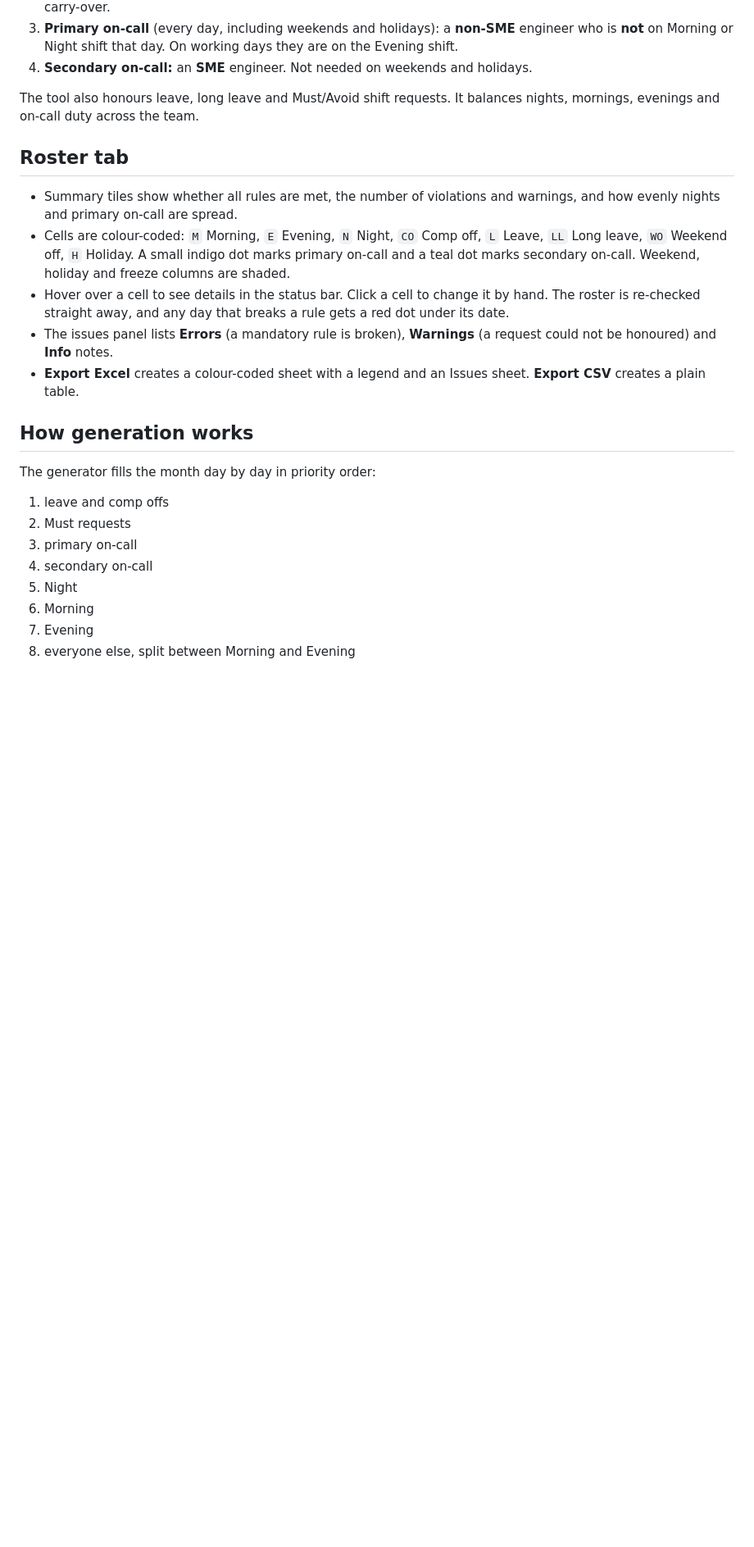
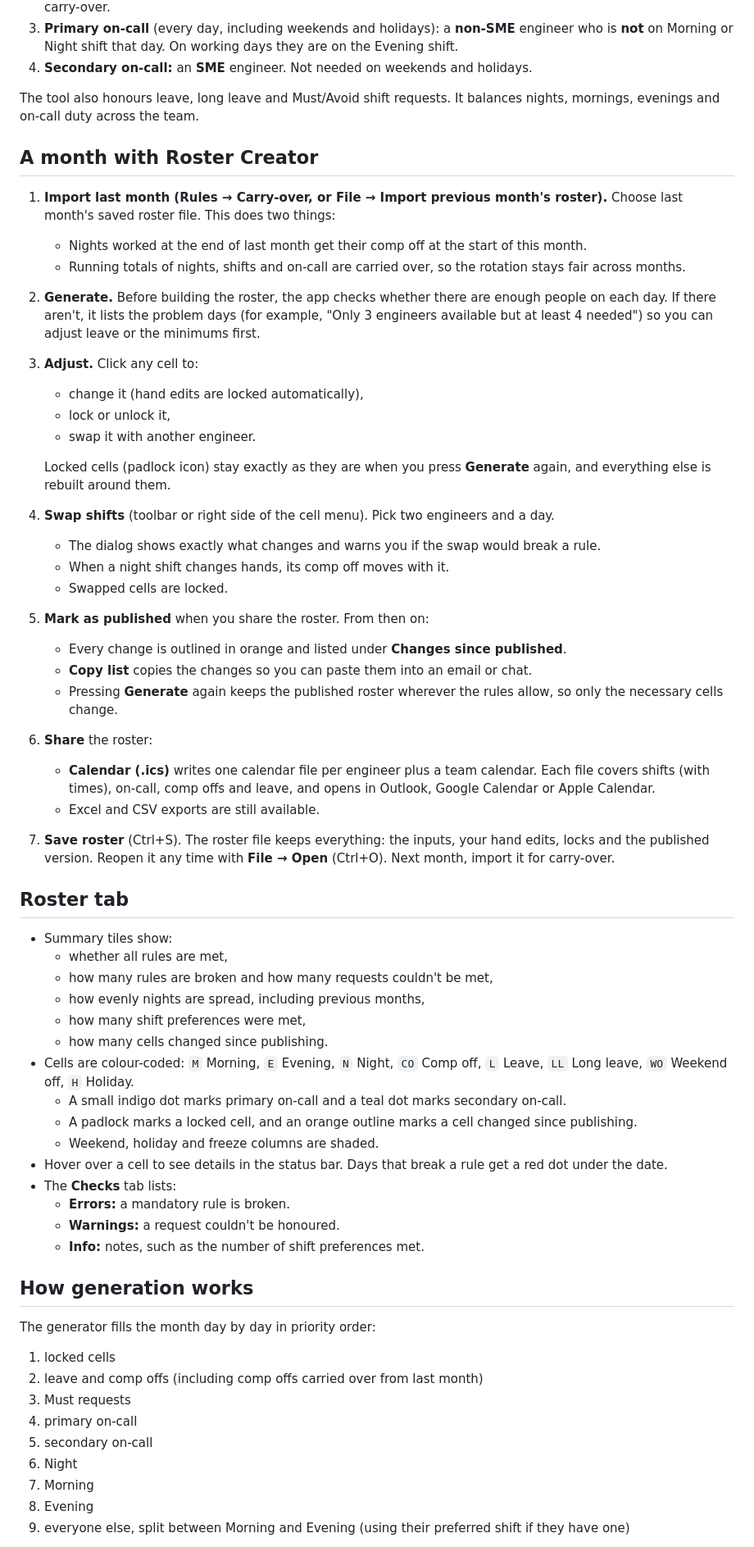
Before and after one commit to Liku1376/Claude-code, a Markdown page: README.md, the part around one of its changes. Shown at 82% size. GitHub-like rendering; blank space fills up the shorter version.

```diff
--- a/README.md
+++ b/README.md
@@ -92,33 +94,70 @@ everything as a JSON file you can reopen and reuse next month.
 The tool also honours leave, long leave and Must/Avoid shift requests. It
 balances nights, mornings, evenings and on-call duty across the team.
 
+## A month with Roster Creator
+
+1. **Import last month (Rules → Carry-over, or File → Import previous month's roster).**
+   Choose last month's saved roster file. This does two things:
+   - Nights worked at the end of last month get their comp off at the start of this month.
+   - Running totals of nights, shifts and on-call are carried over, so the rotation stays fair across months.
+2. **Generate.** Before building the roster, the app checks whether there are
+   enough people on each day. If there aren't, it lists the problem days (for
+   example, "Only 3 engineers available but at least 4 needed") so you can
+   adjust leave or the minimums first.
+3. **Adjust.** Click any cell to:
+   - change it (hand edits are locked automatically),
+   - lock or unlock it,
+   - swap it with another engineer.
+
+   Locked cells (padlock icon) stay exactly as they are when you press
+   **Generate** again, and everything else is rebuilt around them.
+4. **Swap shifts** (toolbar or right side of the cell menu). Pick two engineers and a day.
+   - The dialog shows exactly what changes and warns you if the swap would break a rule.
+   - When a night shift changes hands, its comp off moves with it.
+   - Swapped cells are locked.
+5. **Mark as published** when you share the roster. From then on:
+   - Every change is outlined in orange and listed under **Changes since published**.
+   - **Copy list** copies the changes so you can paste them into an email or chat.
+   - Pressing **Generate** again keeps the published roster wherever the rules allow, so only the necessary cells change.
+6. **Share** the roster:
+   - **Calendar (.ics)** writes one calendar file per engineer plus a team calendar. Each file covers shifts (with times), on-call, comp offs and leave, and opens in Outlook, Google Calendar or Apple Calendar.
+   - Excel and CSV exports are still available.
+7. **Save roster** (Ctrl+S). The roster file keeps everything: the inputs,
+   your hand edits, locks and the published version. Reopen it any time with
+   **File → Open** (Ctrl+O). Next month, import it for carry-over.
+
 ## Roster tab
 
-- Summary tiles show whether all rules are met, the number of violations and
-  warnings, and how evenly nights and primary on-call are spread.
+- Summary tiles show:
+  - whether all rules are met,
+  - how many rules are broken and how many requests couldn't be met,
+  - how evenly nights are spread, including previous months,
+  - how many shift preferences were met,
+  - how many cells changed since publishing.
 - Cells are colour-coded: `M` Morning, `E` Evening, `N` Night, `CO` Comp off,
-  `L` Leave, `LL` Long leave, `WO` Weekend off, `H` Holiday. A small indigo dot
-  marks primary on-call and a teal dot marks secondary on-call. Weekend, holiday
-  and freeze columns are shaded.
-- Hover over a cell to see details in the status bar. Click a cell to change
-  it by hand. The roster is re-checked straight away, and any day that breaks
-  a rule gets a red dot under its date.
-- The issues panel lists **Errors** (a mandatory rule is broken), **Warnings**
-  (a request could not be honoured) and **Info** notes.
-- **Export Excel** creates a colour-coded sheet with a legend and an Issues
-  sheet. **Export CSV** creates a plain table.
+  `L` Leave, `LL` Long leave, `WO` Weekend off, `H` Holiday.
+  - A small indigo dot marks primary on-call and a teal dot marks secondary on-call.
+  - A padlock marks a locked cell, and an orange outline marks a cell changed since publishing.
+  - Weekend, holiday and freeze columns are shaded.
+- Hover over a cell to see details in the status bar. Days that break a rule
+  get a red dot under the date.
+- The **Checks** tab lists:
+  - **Errors:** a mandatory rule is broken.
+  - **Warnings:** a request couldn't be honoured.
+  - **Info:** notes, such as the number of shift preferences met.
 
 ## How generation works
 
 The generator fills the month day by day in priority order:
 
-1. leave and comp offs
-2. Must requests
-3. primary on-call
-4. secondary on-call
-5. Night
-6. Morning
-7. Evening
-8. everyone else, split between Morning and Evening
+1. locked cells
+2. leave and comp offs (including comp offs carried over from last month)
+3. Must requests
+4. primary on-call
+5. secondary on-call
+6. Night
+7. Morning
+8. Evening
+9. everyone else, split between Morning and Evening (using their preferred shift if they have one)
 
 When several engineers qualify, it picks the one with the fewest of that duty
```
Also changed, not shown: other parts of README.md (+15 -5 lines), docs/roster_screenshot.png, 10 other files.
